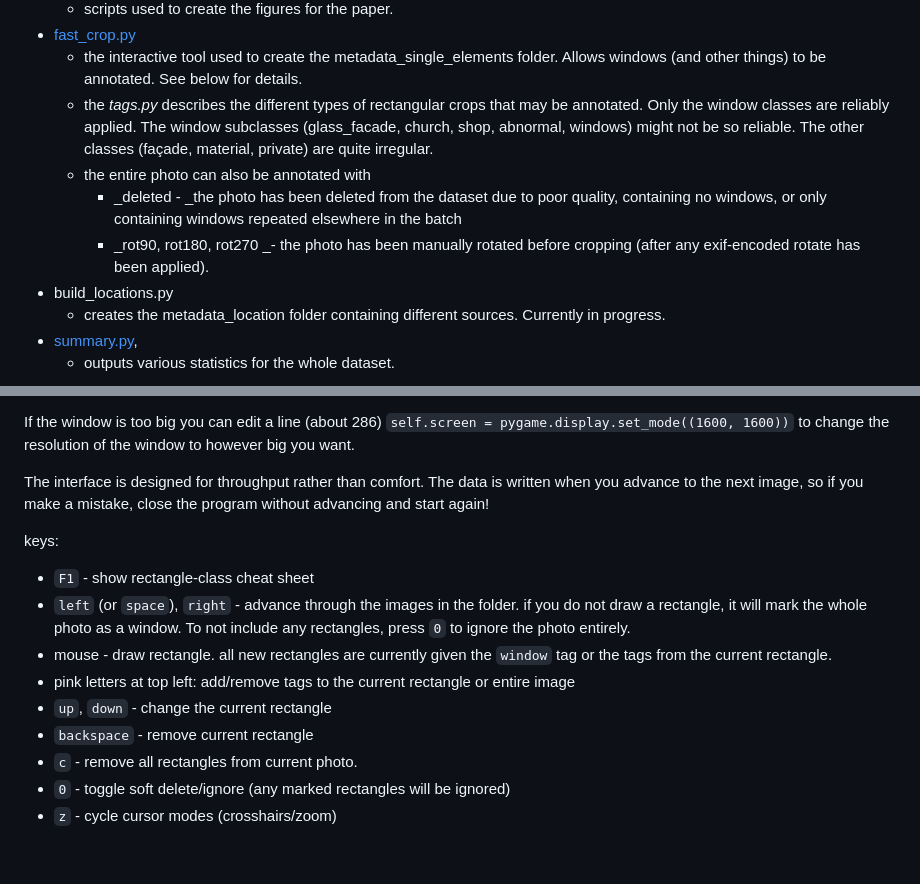
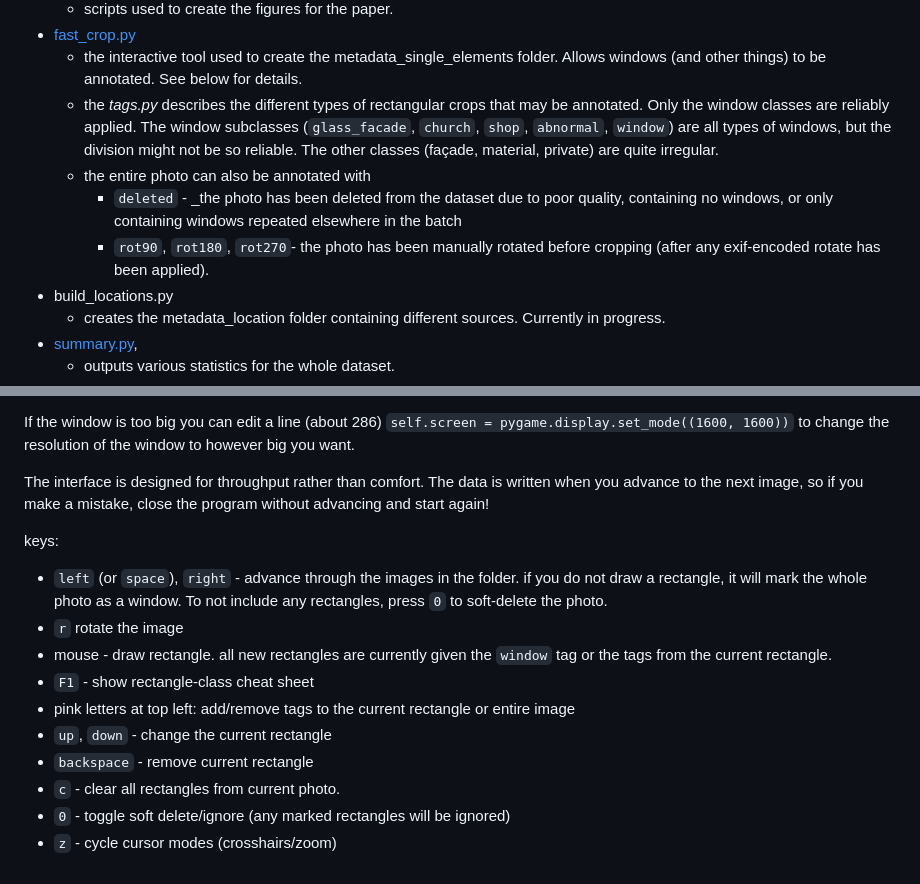
Before and after one commit to twak/fast_crop, a Markdown page: README.md, 2 parts joined by grey strips. Drawn GitHub-style.

```diff
--- a/README.md
+++ b/README.md
@@ -18,10 +18,10 @@ Tom's collections of scrips for dataset wrangling the [WinSyn dataset](https://g
     * scripts used to create the figures for the paper.
 * [fast_crop.py](https://github.com/twak/fast_crop/blob/master/fast_crop.py)
     * the interactive tool used to create the metadata_single_elements folder. Allows windows (and other things) to be annotated. See below for details.
-    * the _tags.py_ describes the different types of rectangular crops that may be annotated. Only the window classes are reliably applied. The window subclasses  (glass_facade, church, shop, abnormal, windows) might not be so reliable. The other classes (façade, material, private) are quite irregular.
+    * the _tags.py_ describes the different types of rectangular crops that may be annotated. Only the window classes are reliably applied. The window subclasses  (`glass_facade`, `church`, `shop`, `abnormal`, `window`) are all types of windows, but the division might not be so reliable. The other classes (façade, material, private) are quite irregular.
     * the entire photo can also be annotated with
-        * _deleted - _the photo has been deleted from the dataset due to poor quality, containing no windows, or only containing windows repeated elsewhere in the batch
-        * _rot90, rot180, rot270 _- the photo has been manually rotated before cropping (after any exif-encoded rotate has been applied).
+        * `deleted` - _the photo has been deleted from the dataset due to poor quality, containing no windows, or only containing windows repeated elsewhere in the batch
+        * `rot90`, `rot180`, `rot270`- the photo has been manually rotated before cropping (after any exif-encoded rotate has been applied).
 * build_locations.py
     * creates the metadata_location folder containing different sources. Currently in progress.
 * [summary.py](https://github.com/twak/fast_crop/blob/master/figure_summary.py),
@@ -44,12 +44,13 @@ The interface is designed for throughput rather than comfort. The data is writte
 
 keys:
 
+* `left` (or `space`), `right` - advance through the images in the folder. if you do not draw a rectangle, it will mark the whole photo as a window. To not include any rectangles, press `0` to soft-delete the photo.
+* `r` rotate the image
+* mouse - draw rectangle. all new rectangles are currently given the `window` tag or the tags from the current rectangle.
 * `F1` - show rectangle-class cheat sheet
-* `left` (or `space`), `right` - advance through the images in the folder. if you do not draw a rectangle, it will mark the whole photo as a window. To not include any rectangles, press `0` to ignore the photo entirely.
-* mouse - draw rectangle. all new rectangles are currently given the `window` tag or the tags from the current rectangle.
 * pink letters at top left: add/remove tags to the current rectangle or entire image
 * `up`, `down` - change the current rectangle
 * `backspace` - remove current rectangle
-* `c` - remove all rectangles from current photo.
+* `c` - clear all rectangles from current photo.
 * `0` - toggle soft delete/ignore (any marked rectangles will be ignored)
 * `z` - cycle cursor modes (crosshairs/zoom)
```
